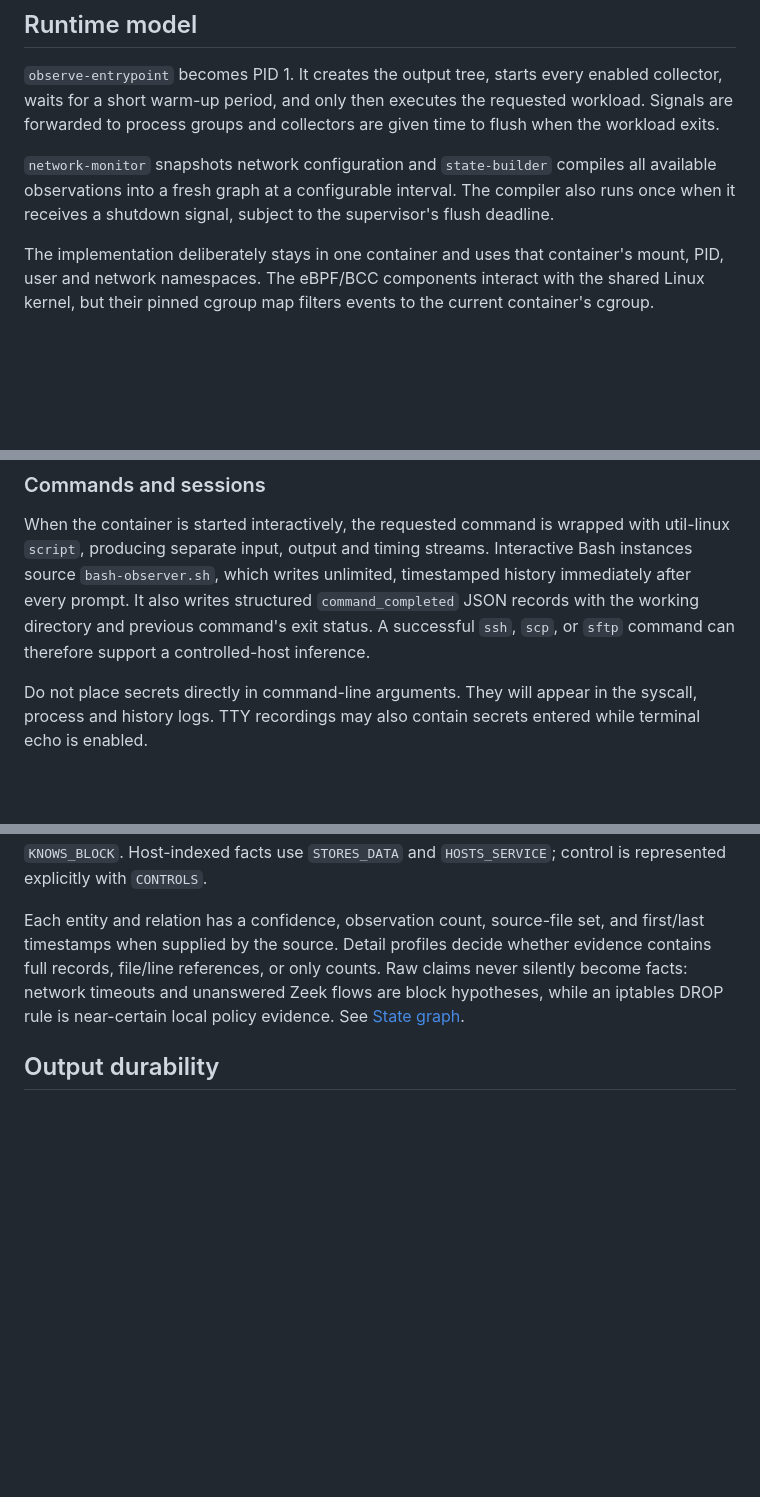
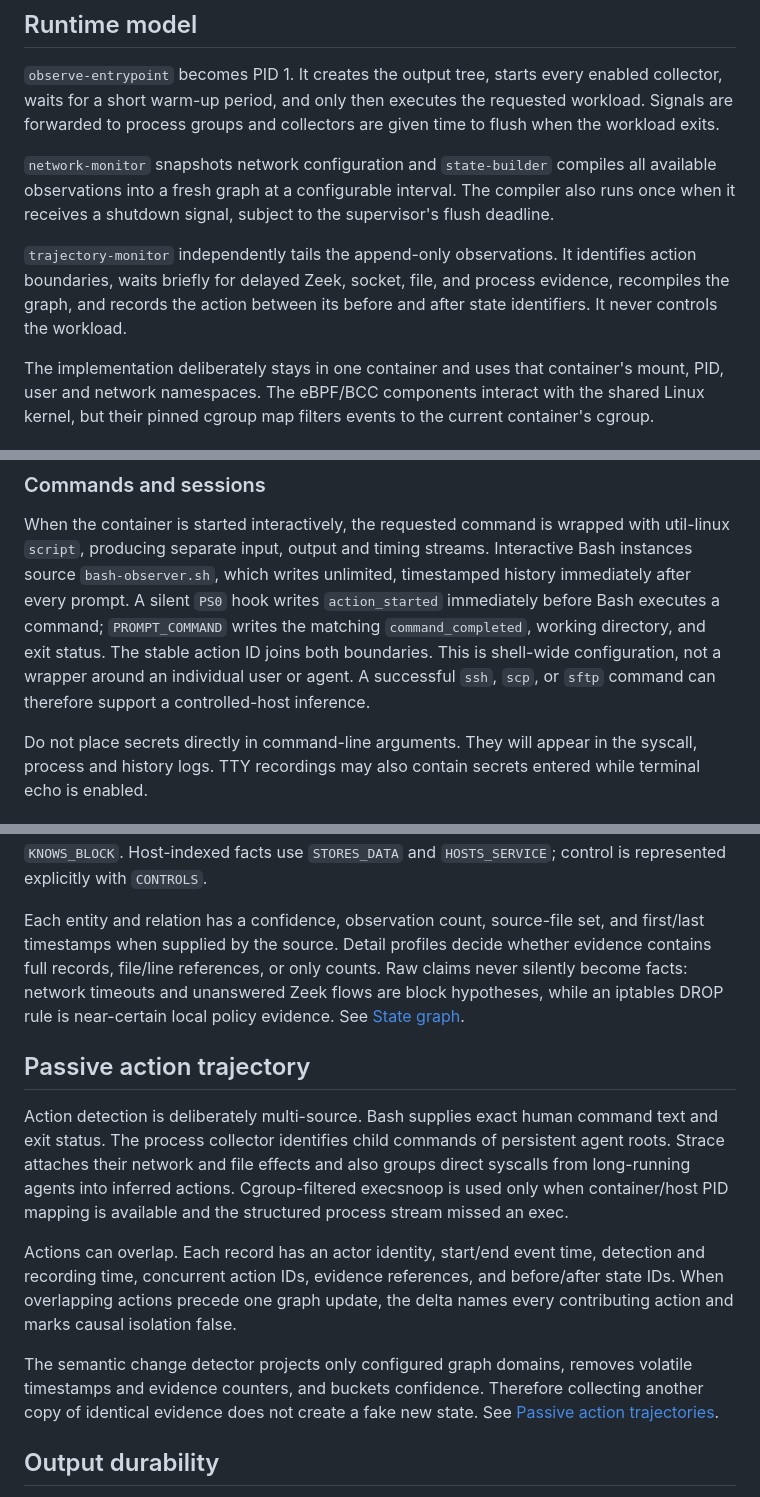
Before and after one commit to stratosphereips/NSG-docker-state-creator, a Markdown page: docs/ARCHITECTURE.md, 3 parts joined by grey strips. GitHub-like rendering; blank space fills up the shorter version.

Commit message:
Add passive action trajectory section to architecture documentation

```diff
--- a/docs/ARCHITECTURE.md
+++ b/docs/ARCHITECTURE.md
@@ -11,6 +11,11 @@ given time to flush when the workload exits.
 all available observations into a fresh graph at a configurable interval. The
 compiler also runs once when it receives a shutdown signal, subject to the
 supervisor's flush deadline.
+
+`trajectory-monitor` independently tails the append-only observations. It
+identifies action boundaries, waits briefly for delayed Zeek, socket, file, and
+process evidence, recompiles the graph, and records the action between its
+before and after state identifiers. It never controls the workload.
 
 The implementation deliberately stays in one container and uses that
 container's mount, PID, user and network namespaces. The eBPF/BCC components
@@ -96,10 +101,12 @@ of each complete snapshot suppresses identical repetitions.
 When the container is started interactively, the requested command is wrapped
 with util-linux `script`, producing separate input, output and timing streams.
 Interactive Bash instances source `bash-observer.sh`, which writes unlimited,
-timestamped history immediately after every prompt. It also writes structured
-`command_completed` JSON records with the working directory and previous
-command's exit status. A successful `ssh`, `scp`, or `sftp` command can
-therefore support a controlled-host inference.
+timestamped history immediately after every prompt. A silent `PS0` hook writes
+`action_started` immediately before Bash executes a command; `PROMPT_COMMAND`
+writes the matching `command_completed`, working directory, and exit status.
+The stable action ID joins both boundaries. This is shell-wide configuration,
+not a wrapper around an individual user or agent. A successful `ssh`, `scp`,
+or `sftp` command can therefore support a controlled-host inference.
 
 Do not place secrets directly in command-line arguments. They will appear in
 the syscall, process and history logs. TTY recordings may also contain secrets
@@ -119,6 +126,25 @@ Raw claims never silently become facts: network timeouts and unanswered Zeek
 flows are block hypotheses, while an iptables DROP rule is near-certain local
 policy evidence. See [State graph](STATE_GRAPH.md).
 
+## Passive action trajectory
+
+Action detection is deliberately multi-source. Bash supplies exact human
+command text and exit status. The process collector identifies child commands
+of persistent agent roots. Strace attaches their network and file effects and
+also groups direct syscalls from long-running agents into inferred actions.
+Cgroup-filtered execsnoop is used only when container/host PID mapping is
+available and the structured process stream missed an exec.
+
+Actions can overlap. Each record has an actor identity, start/end event time,
+detection and recording time, concurrent action IDs, evidence references, and
+before/after state IDs. When overlapping actions precede one graph update, the
+delta names every contributing action and marks causal isolation false.
+
+The semantic change detector projects only configured graph domains, removes
+volatile timestamps and evidence counters, and buckets confidence. Therefore
+collecting another copy of identical evidence does not create a fake new
+state. See [Passive action trajectories](ACTIONS_TRAJECTORY.md).
+
 ## Output durability
 
 Use a named volume or bind mount for `/observation`. Without one, Docker removes
```
Also changed, not shown: other parts of docs/ARCHITECTURE.md (+3 -0 lines).
